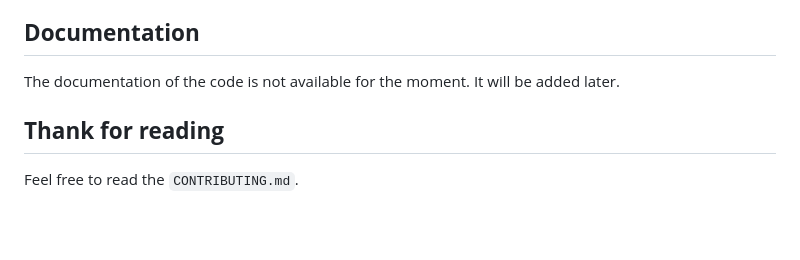
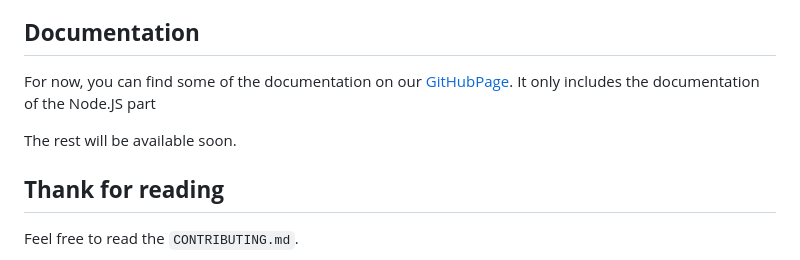
Before and after one commit to Epitech-Nantes-Tek3/A-equals-l-squared, a Markdown page: README.md, the part around the change. GitHub-like rendering; blank space fills up the shorter version.

Commit message:
Update the  part of README.md #7

```diff
--- a/README.md
+++ b/README.md
@@ -44,7 +44,9 @@ The purpose of the application is to interconnect different services (Outlook 36
 
 ## **Documentation**
 
-The documentation of the code is not available for the moment. It will be added later.
+For now, you can find some of the documentation on our [GitHubPage](https://epitech-nantes-tek3.github.io/A-equals-l-squared/index.html). It only includes the documentation of the Node.JS part
+
+The rest will be available soon.
 
 ## **Thank for reading**
 
```
